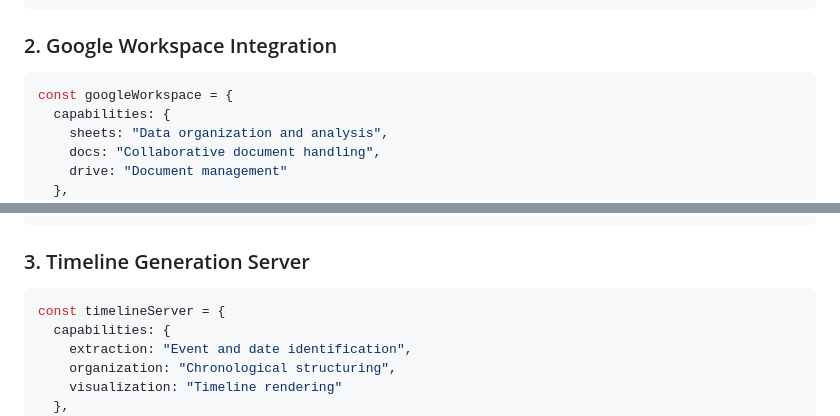
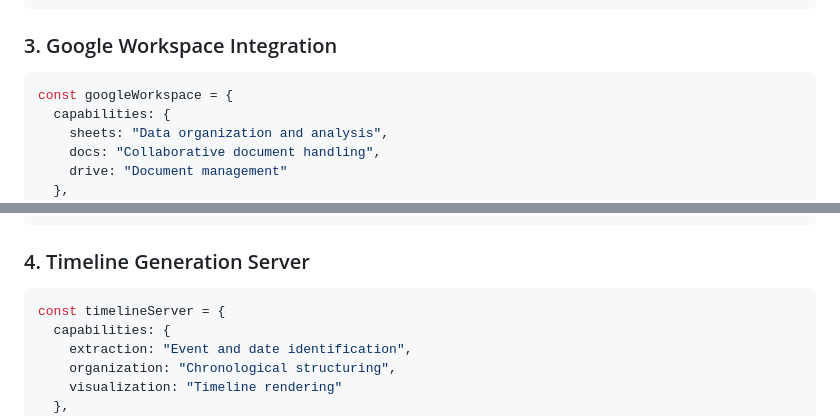
Before and after one commit to remsecond/evidenceai, a Markdown page: docs/POC_PROPOSAL.md, 2 parts joined by grey strips. Drawn GitHub-style.

````diff
--- a/docs/POC_PROPOSAL.md
+++ b/docs/POC_PROPOSAL.md
@@ -79,7 +107,7 @@ const pdfServer = {
 };
 ```
 
-### 2. Google Workspace Integration
+### 3. Google Workspace Integration
 ```javascript
 const googleWorkspace = {
   capabilities: {
@@ -100,7 +128,7 @@ const googleWorkspace = {
 };
 ```
 
-### 3. Timeline Generation Server
+### 4. Timeline Generation Server
 ```javascript
 const timelineServer = {
   capabilities: {
````
Also changed, not shown: other parts of docs/POC_PROPOSAL.md (+38 -8 lines).
